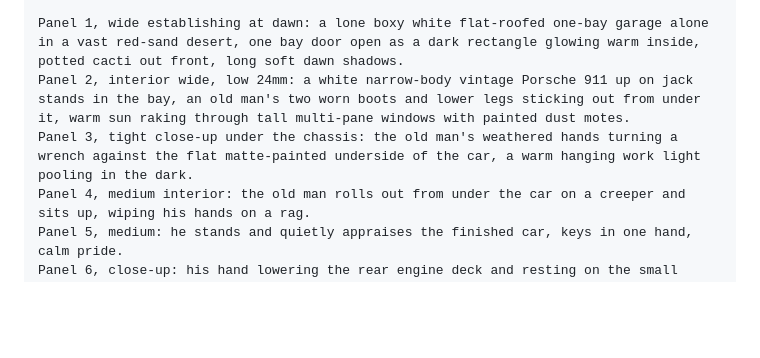
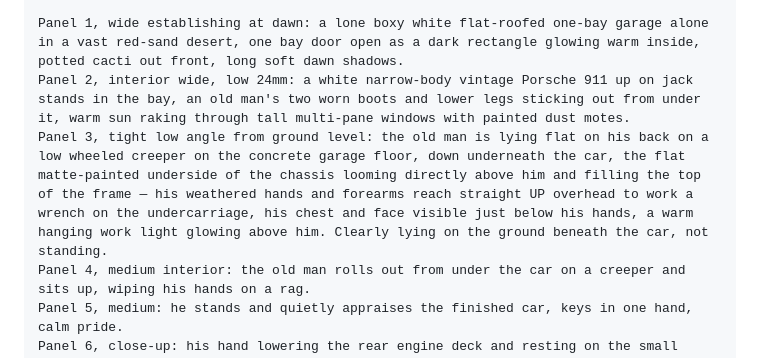
Before and after one commit to diamondhousemediaco-ai/Coding, a Markdown page: animation-style-guide/storyboards-gpt-image.md, the part around the change. Rendered like a GitHub page; blank space fills up the shorter version.

Commit message:
Fix Board 1 Panel 3: old man lying under the car, not standing
Rewrite the wrench beat to lock orientation — supine on a creeper on the
floor, chassis looming above filling the top of frame, hands reaching up
overhead, low ground-level angle.

Co-Authored-By: Claude Opus 4.8 <noreply@anthropic.com>
Claude-Session: https://claude.ai/code/session_01MjpZNU566ru5fXChEYDb9d

```diff
--- a/animation-style-guide/storyboards-gpt-image.md
+++ b/animation-style-guide/storyboards-gpt-image.md
@@ -38,7 +38,7 @@ A six-panel storyboard sheet of hand-painted gouache animation film stills, arra
 
 Panel 1, wide establishing at dawn: a lone boxy white flat-roofed one-bay garage alone in a vast red-sand desert, one bay door open as a dark rectangle glowing warm inside, potted cacti out front, long soft dawn shadows.
 Panel 2, interior wide, low 24mm: a white narrow-body vintage Porsche 911 up on jack stands in the bay, an old man's two worn boots and lower legs sticking out from under it, warm sun raking through tall multi-pane windows with painted dust motes.
-Panel 3, tight close-up under the chassis: the old man's weathered hands turning a wrench against the flat matte-painted underside of the car, a warm hanging work light pooling in the dark.
+Panel 3, tight low angle from ground level: the old man is lying flat on his back on a low wheeled creeper on the concrete garage floor, down underneath the car, the flat matte-painted underside of the chassis looming directly above him and filling the top of the frame — his weathered hands and forearms reach straight UP overhead to work a wrench on the undercarriage, his chest and face visible just below his hands, a warm hanging work light glowing above him. Clearly lying on the ground beneath the car, not standing.
 Panel 4, medium interior: the old man rolls out from under the car on a creeper and sits up, wiping his hands on a rag.
 Panel 5, medium: he stands and quietly appraises the finished car, keys in one hand, calm pride.
 Panel 6, close-up: his hand lowering the rear engine deck and resting on the small body-colored ducktail spoiler.
```
